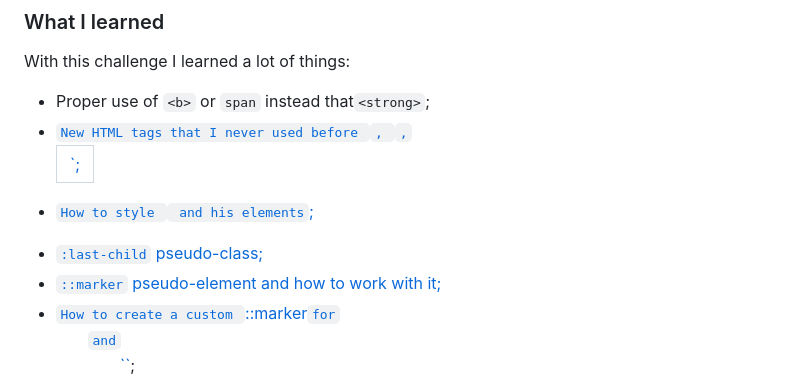
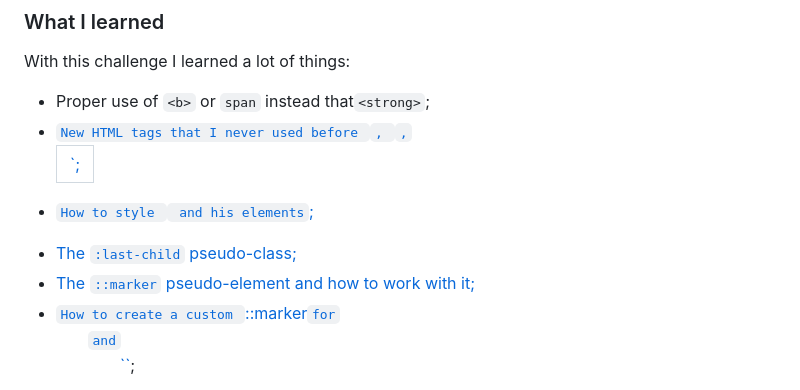
Before and after one commit to dedo-dev/recipe-page, a Markdown page: README.md, the part around the change. GitHub-like rendering.

Commit message:
spot some issue with the markup

```diff
--- a/README.md
+++ b/README.md
@@ -49,8 +49,8 @@ With this challenge I learned a lot of things:
 - Proper use of `<b>` or `span` instead that`<strong>`;
 - [`New HTML tags that I never used before `<table>`, `<tr>`,`<td>`](#table);
 - [`How to style `<table>` and his elements`](#table);
-- `:last-child` pseudo-class;
-- `::marker` pseudo-element and how to work with it;
+- The `:last-child` pseudo-class;
+- The `::marker` pseudo-element and how to work with it;
 - [`How to create a custom `::marker` for `<ul>` and `<ol>``](#custom-marker-and-counter-function);
 - [`How to work with `counter()` function`](#custom-marker-and-counter-function).
 
```
